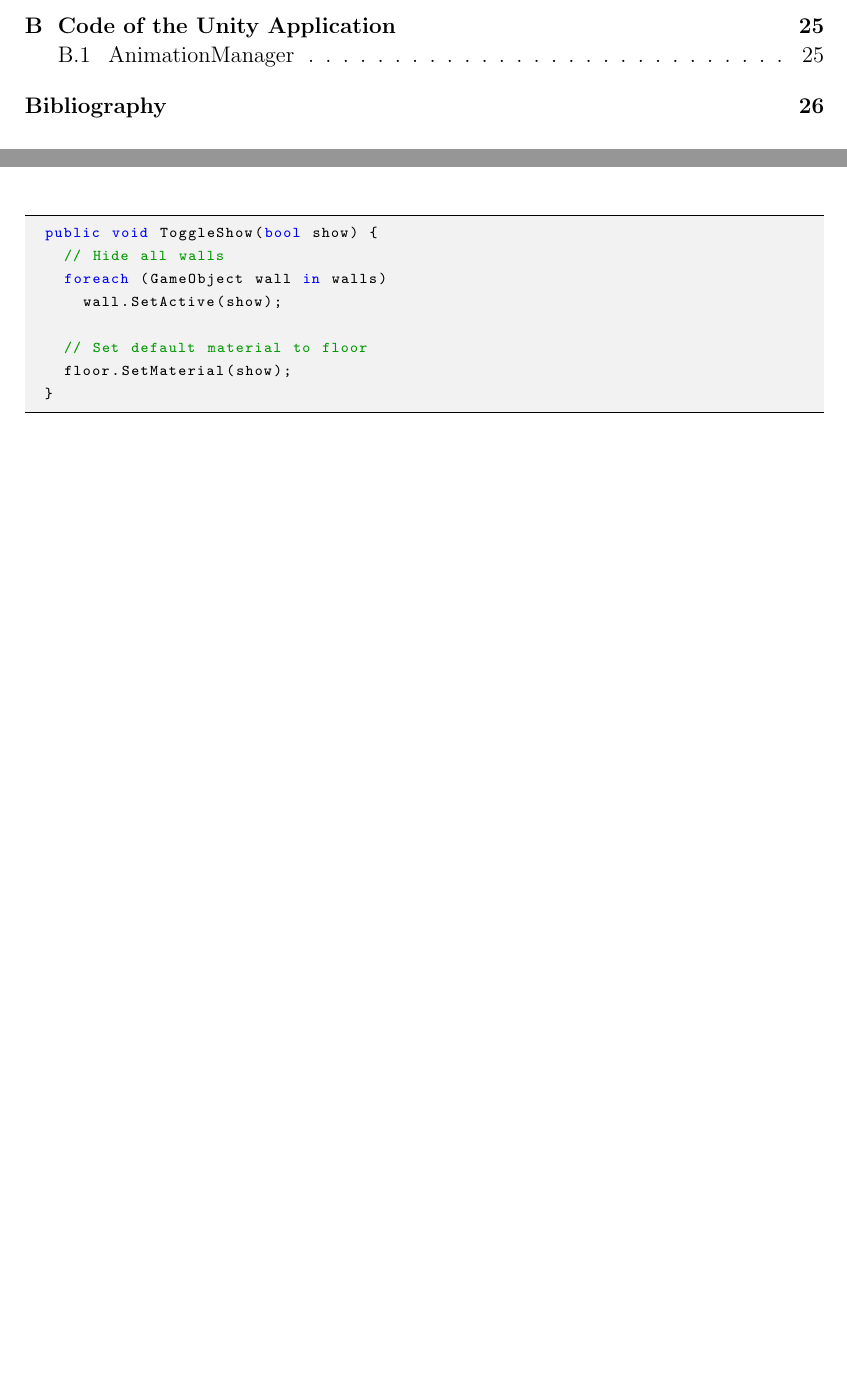
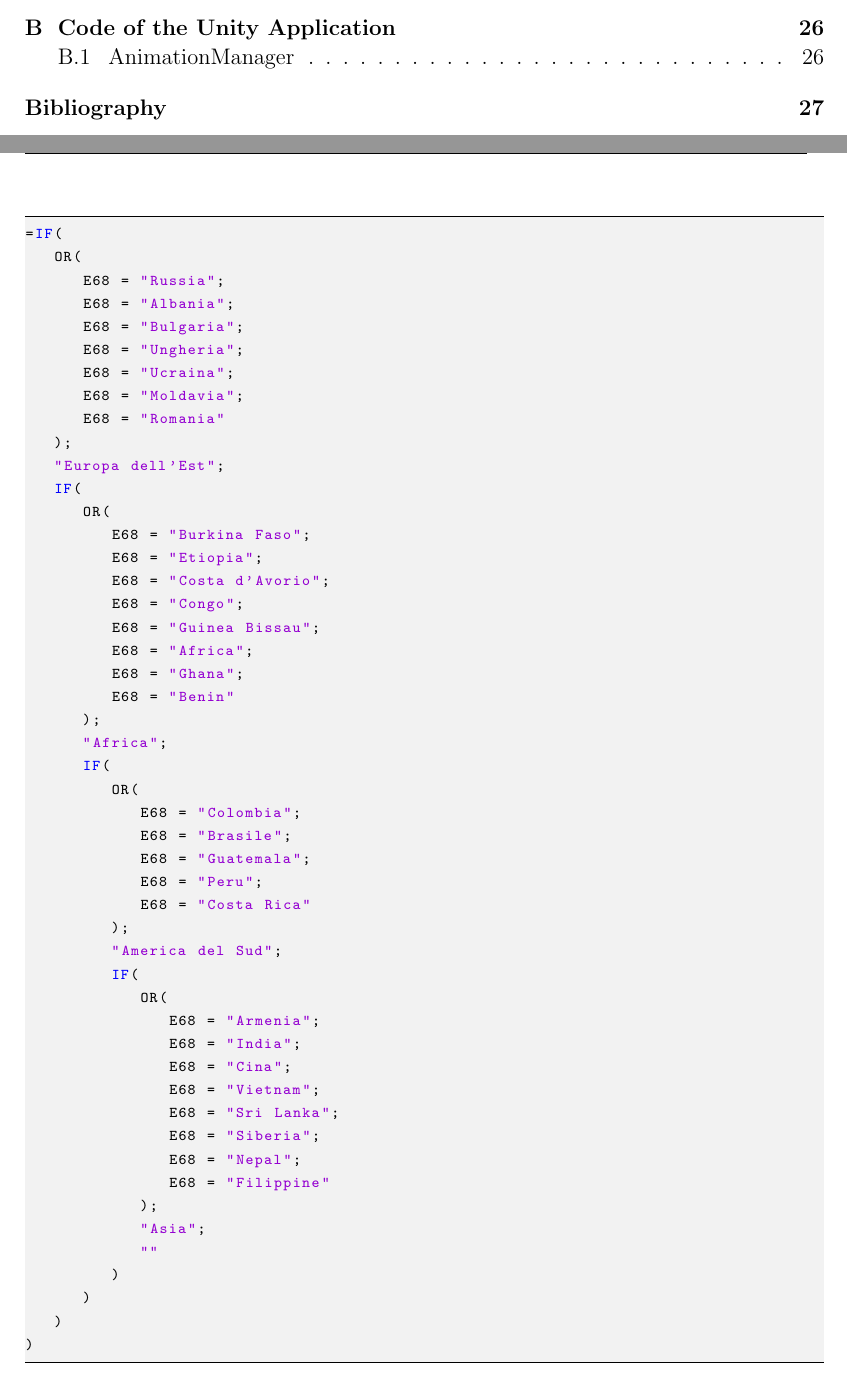
Before and after one commit to MangaUchiha/Tesi, a LaTeX thesis (main.tex, which reads chapters/HowToDo.tex): two parts of pages 8 and 26 of 39 before the commit and two parts of pages 8 and 27 of 40 after it, joined at a grey line, cut so that both start at the same text, the shorter picture padded with empty space. Compiled offline with pdfLaTeX.

Commit message:
Code changes

```diff
--- a/chapters/HowToDo.tex
+++ b/chapters/HowToDo.tex
@@ -60,17 +60,72 @@ And dots\dots
 \section{Including code}
 The following code is written by Lorenzo:
 
-% Code
+% Code from Lorenz
+%\begin{minipage}{\linewidth}
+%\begin{lstlisting}
+%	public void ToggleShow(bool show) {
+%		// Hide all walls
+%		foreach (GameObject wall in walls)
+%			wall.SetActive(show);
+%
+%		// Set default material to floor
+%		floor.SetMaterial(show);
+%	}
+%\end{lstlisting}
+%\end{minipage}
+
+% Code from me
 \begin{minipage}{\linewidth}
 \begin{lstlisting}
-	public void ToggleShow(bool show) {
-		// Hide all walls
-		foreach (GameObject wall in walls)
-			wall.SetActive(show);
-
-		// Set default material to floor
-		floor.SetMaterial(show);
-	}
+=IF(
+   OR(
+      E68 = "Russia";
+      E68 = "Albania";
+      E68 = "Bulgaria";
+      E68 = "Ungheria";
+      E68 = "Ucraina";
+      E68 = "Moldavia";
+      E68 = "Romania"
+   );
+   "Europa dell'Est";
+   IF(
+      OR(
+         E68 = "Burkina Faso";
+         E68 = "Etiopia";
+         E68 = "Costa d'Avorio";
+         E68 = "Congo";
+         E68 = "Guinea Bissau";
+         E68 = "Africa";
+         E68 = "Ghana";
+         E68 = "Benin"
+      );
+      "Africa";
+      IF(
+         OR(
+            E68 = "Colombia";
+            E68 = "Brasile";
+            E68 = "Guatemala";
+            E68 = "Peru";
+            E68 = "Costa Rica"
+         );
+         "America del Sud";
+         IF(
+            OR(
+               E68 = "Armenia";
+               E68 = "India";
+               E68 = "Cina";
+               E68 = "Vietnam";
+               E68 = "Sri Lanka";
+               E68 = "Siberia";
+               E68 = "Nepal";
+               E68 = "Filippine"
+            );
+            "Asia";
+            ""
+         )
+      )
+   )
+)
 \end{lstlisting}
 \end{minipage}
 
```
Also changed, not shown: settings/packages.tex (+20 -41 lines), main.pdf, 7 other files.
